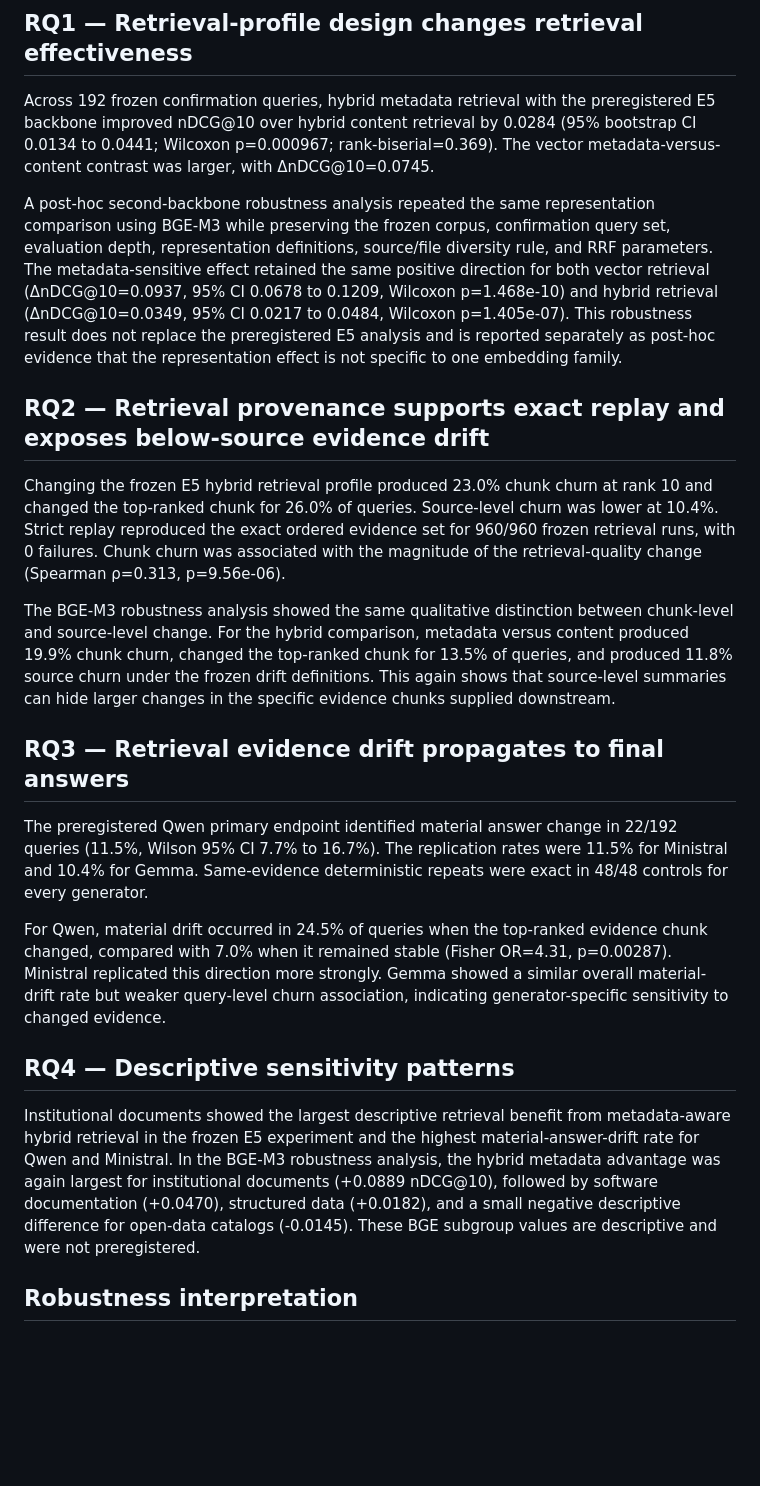
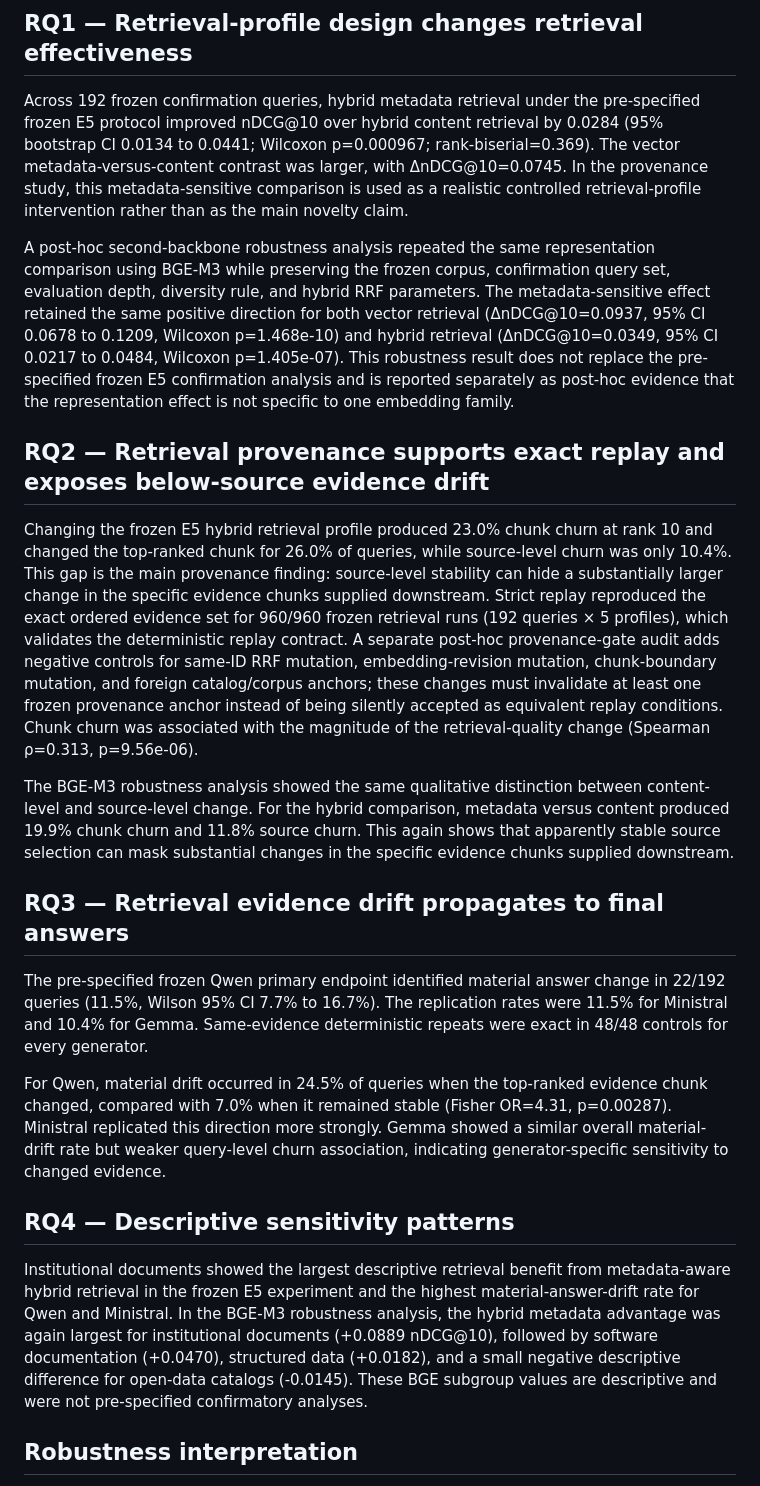
Before and after one commit to dvlahek/pipi-datacatalog, a Markdown page: docs/benchmark_v2_results_ready_synthesis_20261015.md, the part around the change. Drawn GitHub-style; blank space fills up the shorter version.

Commit message:
Reframe Benchmark V2 synthesis around retrieval provenance

```diff
--- a/docs/benchmark_v2_results_ready_synthesis_20261015.md
+++ b/docs/benchmark_v2_results_ready_synthesis_20261015.md
@@ -2,25 +2,25 @@
 
 ## RQ1 — Retrieval-profile design changes retrieval effectiveness
 
-Across 192 frozen confirmation queries, hybrid metadata retrieval with the preregistered E5 backbone improved nDCG@10 over hybrid content retrieval by 0.0284 (95% bootstrap CI 0.0134 to 0.0441; Wilcoxon p=0.000967; rank-biserial=0.369). The vector metadata-versus-content contrast was larger, with ΔnDCG@10=0.0745.
+Across 192 frozen confirmation queries, hybrid metadata retrieval under the pre-specified frozen E5 protocol improved nDCG@10 over hybrid content retrieval by 0.0284 (95% bootstrap CI 0.0134 to 0.0441; Wilcoxon p=0.000967; rank-biserial=0.369). The vector metadata-versus-content contrast was larger, with ΔnDCG@10=0.0745. In the provenance study, this metadata-sensitive comparison is used as a realistic controlled retrieval-profile intervention rather than as the main novelty claim.
 
-A post-hoc second-backbone robustness analysis repeated the same representation comparison using BGE-M3 while preserving the frozen corpus, confirmation query set, evaluation depth, representation definitions, source/file diversity rule, and RRF parameters. The metadata-sensitive effect retained the same positive direction for both vector retrieval (ΔnDCG@10=0.0937, 95% CI 0.0678 to 0.1209, Wilcoxon p=1.468e-10) and hybrid retrieval (ΔnDCG@10=0.0349, 95% CI 0.0217 to 0.0484, Wilcoxon p=1.405e-07). This robustness result does not replace the preregistered E5 analysis and is reported separately as post-hoc evidence that the representation effect is not specific to one embedding family.
+A post-hoc second-backbone robustness analysis repeated the same representation comparison using BGE-M3 while preserving the frozen corpus, confirmation query set, evaluation depth, diversity rule, and hybrid RRF parameters. The metadata-sensitive effect retained the same positive direction for both vector retrieval (ΔnDCG@10=0.0937, 95% CI 0.0678 to 0.1209, Wilcoxon p=1.468e-10) and hybrid retrieval (ΔnDCG@10=0.0349, 95% CI 0.0217 to 0.0484, Wilcoxon p=1.405e-07). This robustness result does not replace the pre-specified frozen E5 confirmation analysis and is reported separately as post-hoc evidence that the representation effect is not specific to one embedding family.
 
 ## RQ2 — Retrieval provenance supports exact replay and exposes below-source evidence drift
 
-Changing the frozen E5 hybrid retrieval profile produced 23.0% chunk churn at rank 10 and changed the top-ranked chunk for 26.0% of queries. Source-level churn was lower at 10.4%. Strict replay reproduced the exact ordered evidence set for 960/960 frozen retrieval runs, with 0 failures. Chunk churn was associated with the magnitude of the retrieval-quality change (Spearman ρ=0.313, p=9.56e-06).
+Changing the frozen E5 hybrid retrieval profile produced 23.0% chunk churn at rank 10 and changed the top-ranked chunk for 26.0% of queries, while source-level churn was only 10.4%. This gap is the main provenance finding: source-level stability can hide a substantially larger change in the specific evidence chunks supplied downstream. Strict replay reproduced the exact ordered evidence set for 960/960 frozen retrieval runs (192 queries × 5 profiles), which validates the deterministic replay contract. A separate post-hoc provenance-gate audit adds negative controls for same-ID RRF mutation, embedding-revision mutation, chunk-boundary mutation, and foreign catalog/corpus anchors; these changes must invalidate at least one frozen provenance anchor instead of being silently accepted as equivalent replay conditions. Chunk churn was associated with the magnitude of the retrieval-quality change (Spearman ρ=0.313, p=9.56e-06).
 
-The BGE-M3 robustness analysis showed the same qualitative distinction between chunk-level and source-level change. For the hybrid comparison, metadata versus content produced 19.9% chunk churn, changed the top-ranked chunk for 13.5% of queries, and produced 11.8% source churn under the frozen drift definitions. This again shows that source-level summaries can hide larger changes in the specific evidence chunks supplied downstream.
+The BGE-M3 robustness analysis showed the same qualitative distinction between content-level and source-level change. For the hybrid comparison, metadata versus content produced 19.9% chunk churn and 11.8% source churn. This again shows that apparently stable source selection can mask substantial changes in the specific evidence chunks supplied downstream.
 
 ## RQ3 — Retrieval evidence drift propagates to final answers
 
-The preregistered Qwen primary endpoint identified material answer change in 22/192 queries (11.5%, Wilson 95% CI 7.7% to 16.7%). The replication rates were 11.5% for Ministral and 10.4% for Gemma. Same-evidence deterministic repeats were exact in 48/48 controls for every generator.
+The pre-specified frozen Qwen primary endpoint identified material answer change in 22/192 queries (11.5%, Wilson 95% CI 7.7% to 16.7%). The replication rates were 11.5% for Ministral and 10.4% for Gemma. Same-evidence deterministic repeats were exact in 48/48 controls for every generator.
 
 For Qwen, material drift occurred in 24.5% of queries when the top-ranked evidence chunk changed, compared with 7.0% when it remained stable (Fisher OR=4.31, p=0.00287). Ministral replicated this direction more strongly. Gemma showed a similar overall material-drift rate but weaker query-level churn association, indicating generator-specific sensitivity to changed evidence.
 
 ## RQ4 — Descriptive sensitivity patterns
 
-Institutional documents showed the largest descriptive retrieval benefit from metadata-aware hybrid retrieval in the frozen E5 experiment and the highest material-answer-drift rate for Qwen and Ministral. In the BGE-M3 robustness analysis, the hybrid metadata advantage was again largest for institutional documents (+0.0889 nDCG@10), followed by software documentation (+0.0470), structured data (+0.0182), and a small negative descriptive difference for open-data catalogs (-0.0145). These BGE subgroup values are descriptive and were not preregistered.
+Institutional documents showed the largest descriptive retrieval benefit from metadata-aware hybrid retrieval in the frozen E5 experiment and the highest material-answer-drift rate for Qwen and Ministral. In the BGE-M3 robustness analysis, the hybrid metadata advantage was again largest for institutional documents (+0.0889 nDCG@10), followed by software documentation (+0.0470), structured data (+0.0182), and a small negative descriptive difference for open-data catalogs (-0.0145). These BGE subgroup values are descriptive and were not pre-specified confirmatory analyses.
 
 ## Robustness interpretation
 
```
